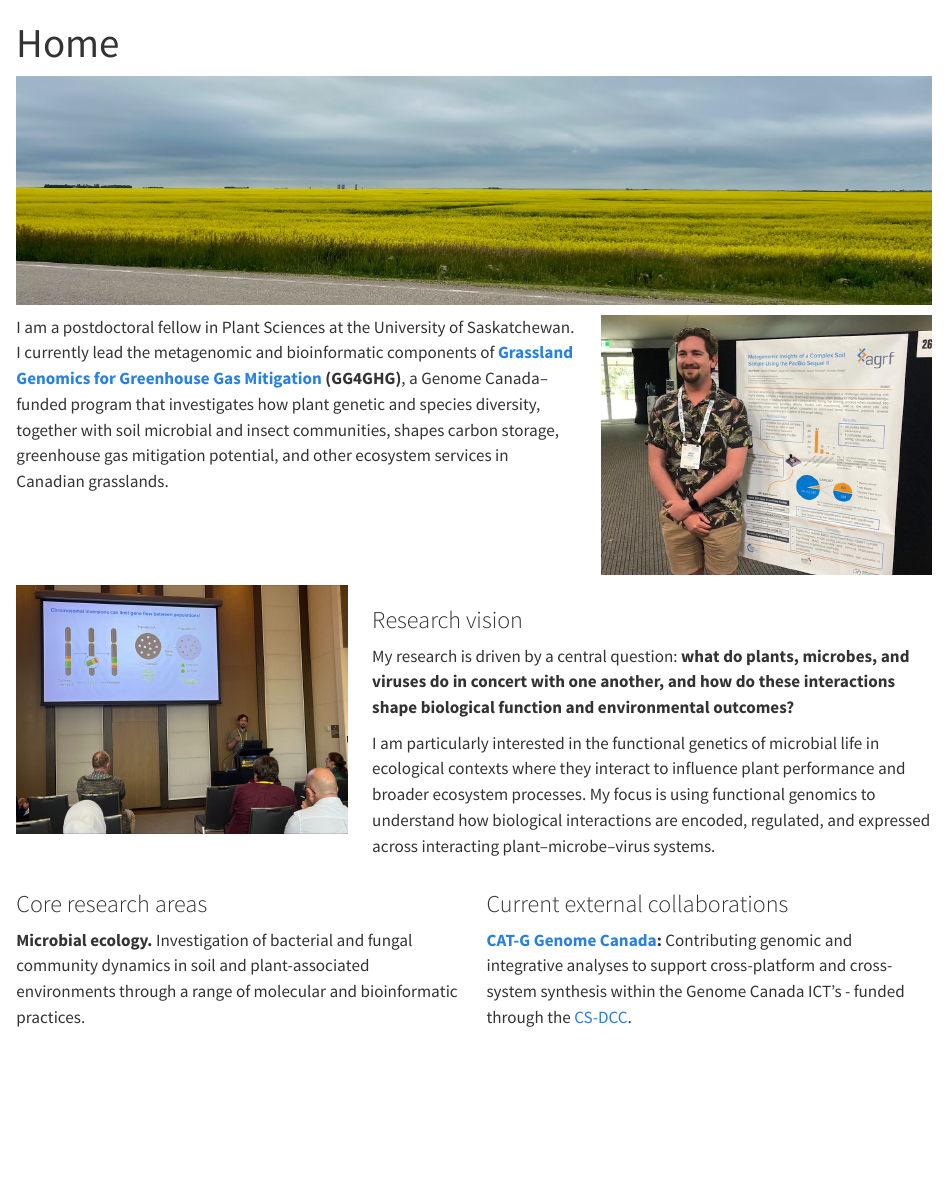
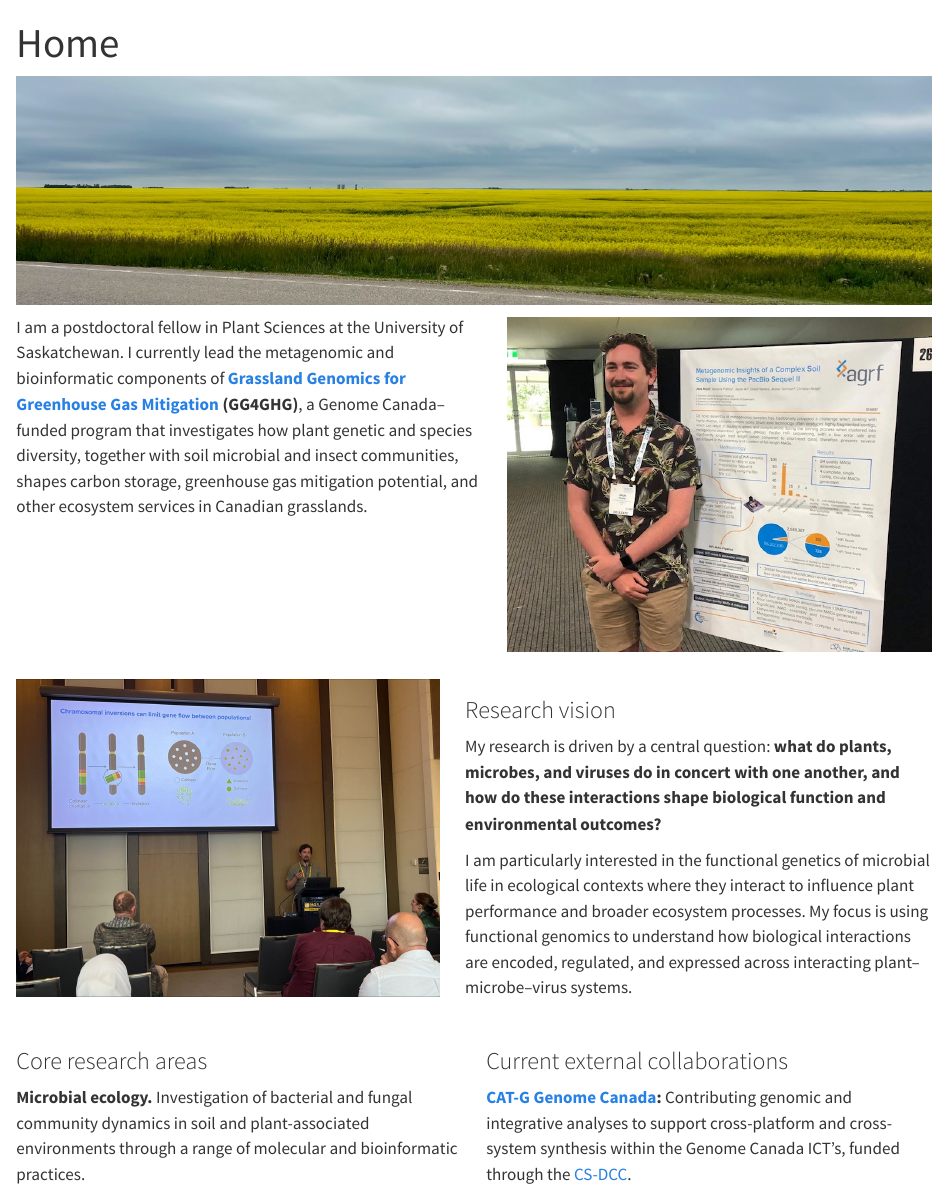
Before and after one commit to roylejw/roylejw.github.io, a Quarto document (index.qmd): the page in a window 1100 px wide, from its top. Rendered offline with R 4.5, knitr and Pandoc in place of Quarto, with nearby package versions; the code chunks are not run, so their results and figures are left out.

```diff
--- a/index.qmd
+++ b/index.qmd
@@ -6,35 +6,38 @@
 
 ![](images/banner.jpg){width=100%}
 
-::: {.columns}
+::: {.columns style="align-items:flex-start; column-gap:2.5rem;"}
 
-::: {.column width="60%"}
+::: {.column width="55%"}
 I am a postdoctoral fellow in Plant Sciences at the University of Saskatchewan. I currently lead the metagenomic and bioinformatic components of **[Grassland Genomics for Greenhouse Gas Mitigation](https://grassland-genomics.usask.ca/research-studies) (GG4GHG)**, a Genome Canada–funded program that investigates how plant genetic and species diversity, together with soil microbial and insect communities, shapes carbon storage, greenhouse gas mitigation potential, and other ecosystem services in Canadian grasslands.
 :::
 
-::: {.column width="35%"}
+::: {.column width="45%" style="padding-top:0.25rem;"}
 ![](images/conference2.jpg){width=100%}
 :::
 
 :::
 
 
-::: {.columns}
+::: {.columns style="align-items:flex-start; column-gap:2.5rem; margin-top:1.5rem;"}
 
-::: {.column width="35%"}
+::: {.column width="45%" style="padding-top:0.25rem;"}
 ![](images/conference.jpg){width=100%}
 :::
 
-::: {.column width="60%"}
+::: {.column width="55%"}
 ### Research vision
 My research is driven by a central question: **what do plants, microbes, and viruses do in concert with one another, and how do these interactions shape biological function and environmental outcomes?**
 
 I am particularly interested in the functional genetics of microbial life in ecological contexts where they interact to influence plant performance and broader ecosystem processes. My focus is using functional genomics to understand how biological interactions are encoded, regulated, and expressed across interacting plant–microbe–virus systems.
 :::
+
 :::
 
-::: {.columns}
-::: {.column width="45%"}
+
+::: {.columns style="align-items:flex-start; column-gap:2.5rem; margin-top:1.5rem;"}
+
+::: {.column width="50%"}
 ### Core research areas
 
 **Microbial ecology.** Investigation of bacterial and fungal community dynamics in soil and plant-associated environments through a range of molecular and bioinformatic practices.
@@ -44,10 +47,10 @@
 **Epigenetics and functional regulation.** How does epigenetics contribute to functional differentiation in host-associated and environmental systems, particularly in the context of plant–microbe interactions and environmental stresses.
 :::
 
-::: {.column width="45%"}
+::: {.column width="50%"}
 ### Current external collaborations
 
-**[CAT-G Genome Canada](https://cat-g.ca/):** Contributing genomic and integrative analyses to support cross-platform and cross-system synthesis within the Genome Canada ICT's - funded through the [CS-DCC](https://climatesmartagrifood.ca/cs-dcc-climate-smart-data-collaboration-centre/).
+**[CAT-G Genome Canada](https://cat-g.ca/):** Contributing genomic and integrative analyses to support cross-platform and cross-system synthesis within the Genome Canada ICT's, funded through the [CS-DCC](https://climatesmartagrifood.ca/cs-dcc-climate-smart-data-collaboration-centre/).
 
 ### Contact and links
 
```
Also changed, not shown: .quarto/idx/index.qmd.json, docs/search.json, index.qmd (4 more changed lines), 1 other file.
